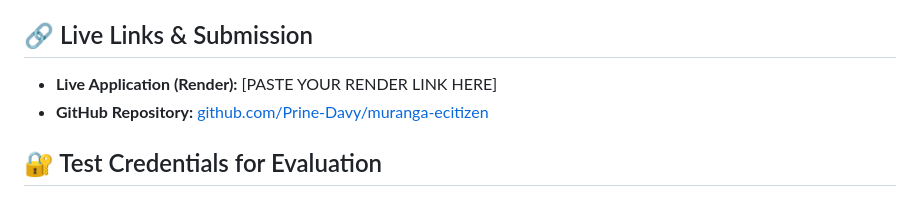
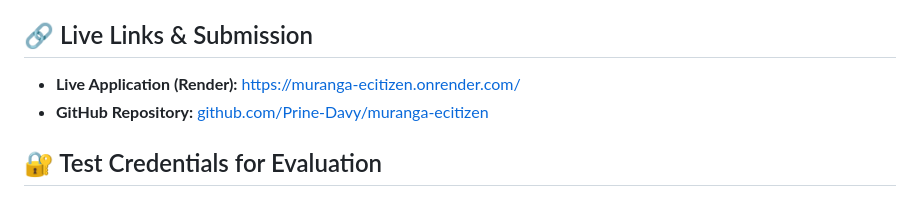
Before and after one commit to Prine-Davy/muranga-ecitizen, a Markdown page: README.md, the part around the change. GitHub-like rendering.

Commit message:
Update live application link in README

```diff
--- a/README.md
+++ b/README.md
@@ -5,7 +5,7 @@ A full-stack web application prototype built for the **Murang'a County Governmen
 
 ## 🔗 Live Links & Submission
 
-* **Live Application (Render):** [PASTE YOUR RENDER LINK HERE]
+* **Live Application (Render):** https://muranga-ecitizen.onrender.com/
 * **GitHub Repository:** [github.com/Prine-Davy/muranga-ecitizen](https://github.com/Prine-Davy/muranga-ecitizen)
 
 ## 🔐 Test Credentials for Evaluation
```
